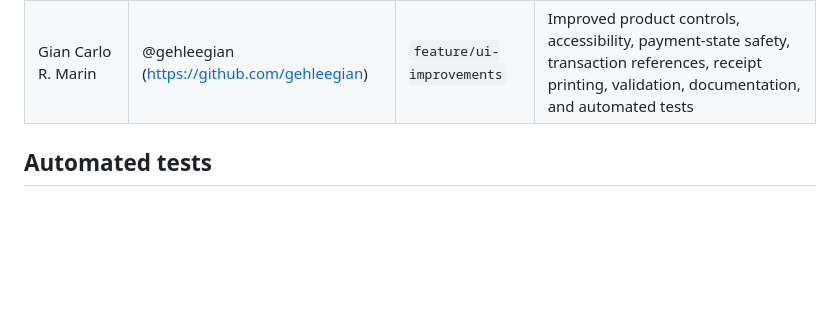
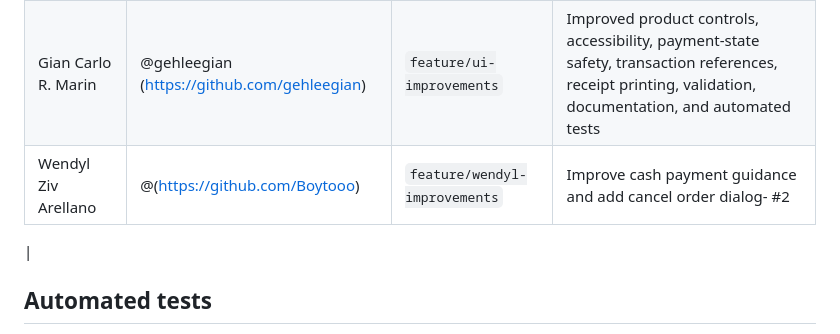
Before and after one commit to gehleegian/IT415-POS-KioskSystem, a Markdown page: README.md, the part around the change. Drawn GitHub-style; blank space fills up the shorter version.

```diff
--- a/README.md
+++ b/README.md
@@ -44,6 +44,9 @@ self-contained file, so there's no server or dependency setup needed.
 |---|---|---|---|
 | Dennis Mark L. Jamero | @sinnedun (https://github.com/sinnedun) | `main` (setup commit) | Initial project setup — added the base kiosk application (`index.html`), `README.md`, and `AI-LOG.md` to the shared repository |
 | Gian Carlo R. Marin | @gehleegian (https://github.com/gehleegian) | `feature/ui-improvements` | Improved product controls, accessibility, payment-state safety, transaction references, receipt printing, validation, documentation, and automated tests |
+| Wendyl Ziv Arellano | @(https://github.com/Boytooo) | `feature/wendyl-improvements` | Improve cash payment guidance and add cancel order dialog- #2
+ |
+
 
 ## Automated tests
 
```
